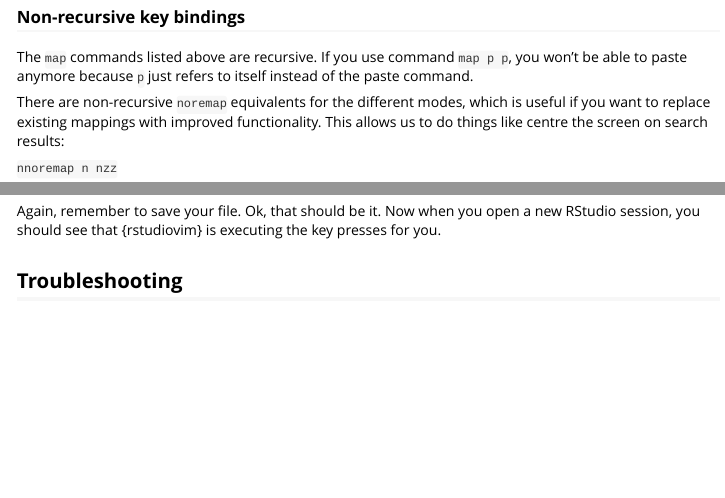
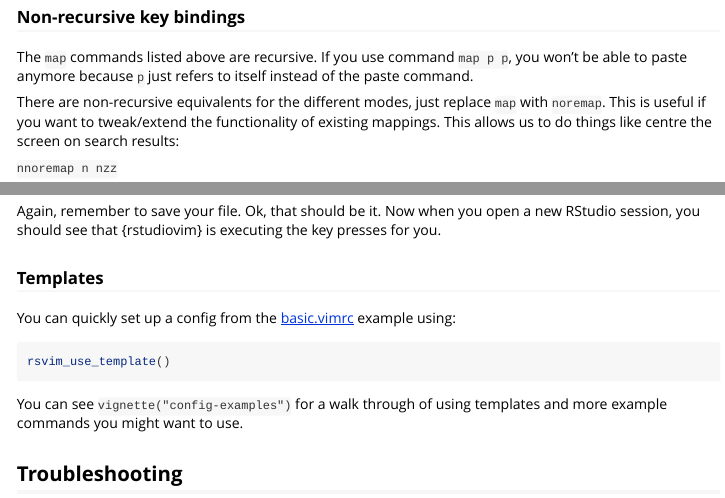
Before and after one commit to davidfoord1/rstudiovim, an R Markdown document (vignettes/rstudiovim.Rmd): the page in a window 1100 px wide, from 680 px down, and a second part further down, joined at a grey line. Rendered offline with R 4.5, knitr and Pandoc, with nearby package versions.

````diff
--- a/vignettes/rstudiovim.Rmd
+++ b/vignettes/rstudiovim.Rmd
@@ -58,9 +58,10 @@
 you use command `map p p`, you won't be able to paste anymore because `p` just
 refers to itself instead of the paste command.
 
-There are non-recursive `noremap` equivalents for the different modes, which is
-useful if you want to replace existing mappings with improved functionality.
-This allows us to do things like centre the screen on search results:
+There are non-recursive equivalents for the different modes, just replace `map`
+with `noremap`. This is useful if you want to tweak/extend the functionality of
+existing mappings. This allows us to do things like centre the screen on search
+results:
 
 `nnoremap n nzz`
 
@@ -171,6 +171,19 @@
 RStudio session, you should see that {rstudiovim} is executing the key presses
 for you.
 
+### Templates
+
+You can quickly set up a config from the
+[basic.vimrc](https://github.com/davidfoord1/rstudiovim/blob/main/inst/example.vimrc)
+example using:
+
+```r
+rsvim_use_template()
+```
+
+You can see `vignette("config-examples")` for a walk through of using templates
+and more example commands you might want to use.
+
 ## Troubleshooting
 
 - First, the Vim implementation is quite limited, so always make sure the command
````
Also changed, not shown: R/rsvim_use_template.R (+1 -1 lines), vignettes/rstudiovim.Rmd (1 more changed lines), 5 other files.
